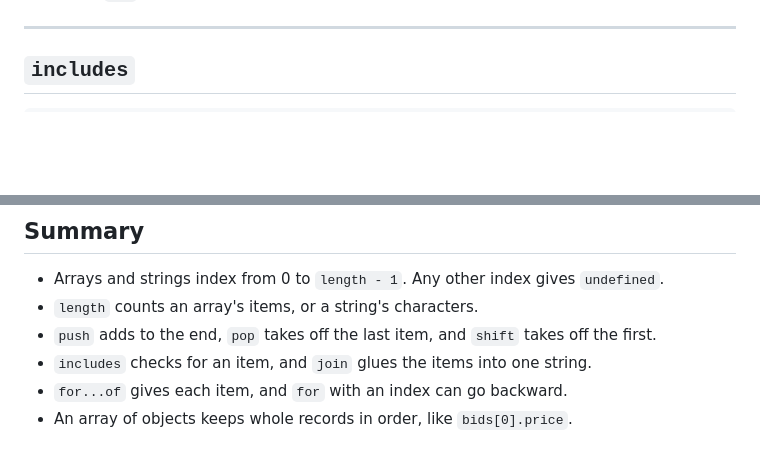
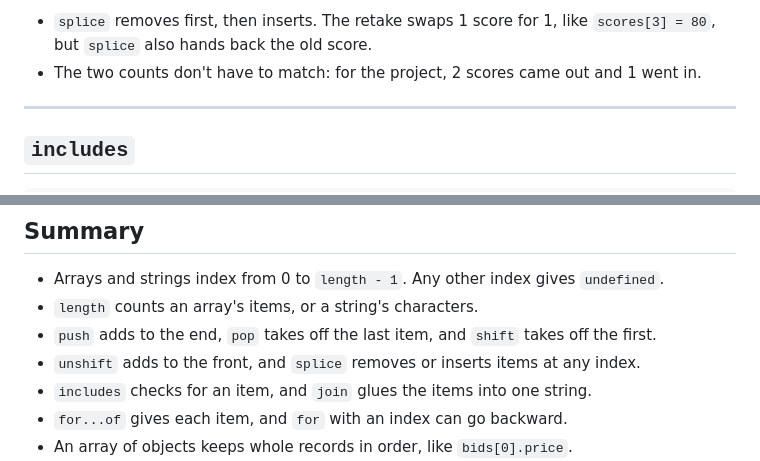
Before and after one commit to bi3mer/lectures, a Markdown page: cs213/js/lecture-arrays-js.md, 2 parts joined by grey strips. Drawn GitHub-style; blank space fills up the shorter version.

```diff
--- a/cs213/js/lecture-arrays-js.md
+++ b/cs213/js/lecture-arrays-js.md
@@ -205,3 +293,5 @@ console.log(tickers); // ["WIDG", "BLIP"]
+- `splice` removes first, then inserts. The retake swaps 1 score for 1, like `scores[3] = 80`, but `splice` also hands back the old score.
+- The two counts don't have to match: for the project, 2 scores came out and 1 went in.
 
 ---
 
@@ -1049,6 +1139,7 @@ The HTML is the same as the starter's `index.html`, and `practice.js` starts wit
 - Arrays and strings index from 0 to `length - 1`. Any other index gives `undefined`.
 - `length` counts an array's items, or a string's characters.
 - `push` adds to the end, `pop` takes off the last item, and `shift` takes off the first.
+- `unshift` adds to the front, and `splice` removes or inserts items at any index.
 - `includes` checks for an item, and `join` glues the items into one string.
 - `for...of` gives each item, and `for` with an index can go backward.
 - An array of objects keeps whole records in order, like `bids[0].price`.
```
Also changed, not shown: other parts of cs213/js/lecture-arrays-js.md (+96 -8 lines), cs213/js/lecture-math-dates-strings-js.md (+4 -4 lines).
